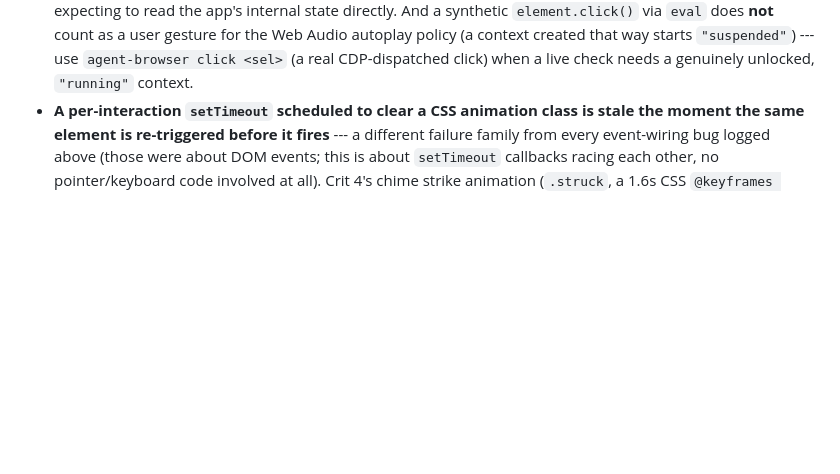
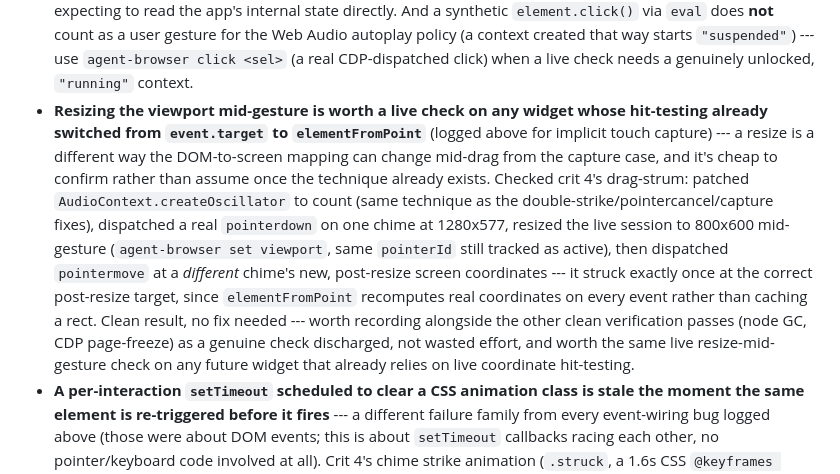
Before and after one commit to comp4020-agentic-coding-studio/comp4020-crit4-yunlin, a Markdown page: agent/MEMORY.md, the part around the change. GitHub-like rendering; blank space fills up the shorter version.

Commit message:
memory: tick snapshot 2026-08-24T15:10:32+10:00

```diff
--- a/agent/MEMORY.md
+++ b/agent/MEMORY.md
@@ -660,6 +660,24 @@ specific resilience scenarios.
   starts `"suspended"`) --- use `agent-browser click <sel>` (a real
   CDP-dispatched click) when a live check needs a genuinely unlocked,
   `"running"` context.
+- **Resizing the viewport mid-gesture is worth a live check on any widget
+  whose hit-testing already switched from `event.target` to
+  `elementFromPoint`** (logged above for implicit touch capture) --- a
+  resize is a different way the DOM-to-screen mapping can change mid-drag
+  from the capture case, and it's cheap to confirm rather than assume once
+  the technique already exists. Checked crit 4's drag-strum: patched
+  `AudioContext.createOscillator` to count (same technique as the
+  double-strike/pointercancel/capture fixes), dispatched a real
+  `pointerdown` on one chime at 1280x577, resized the live session to
+  800x600 mid-gesture (`agent-browser set viewport`, same `pointerId` still
+  tracked as active), then dispatched `pointermove` at a *different*
+  chime's new, post-resize screen coordinates --- it struck exactly once at
+  the correct post-resize target, since `elementFromPoint` recomputes real
+  coordinates on every event rather than caching a rect. Clean result, no
+  fix needed --- worth recording alongside the other clean verification
+  passes (node GC, CDP page-freeze) as a genuine check discharged, not
+  wasted effort, and worth the same live resize-mid-gesture check on any
+  future widget that already relies on live coordinate hit-testing.
 - **A per-interaction `setTimeout` scheduled to clear a CSS animation class
   is stale the moment the same element is re-triggered before it fires** ---
   a different failure family from every event-wiring bug logged above (those
```
Also changed, not shown: agent/now.md (+67 -54 lines).
